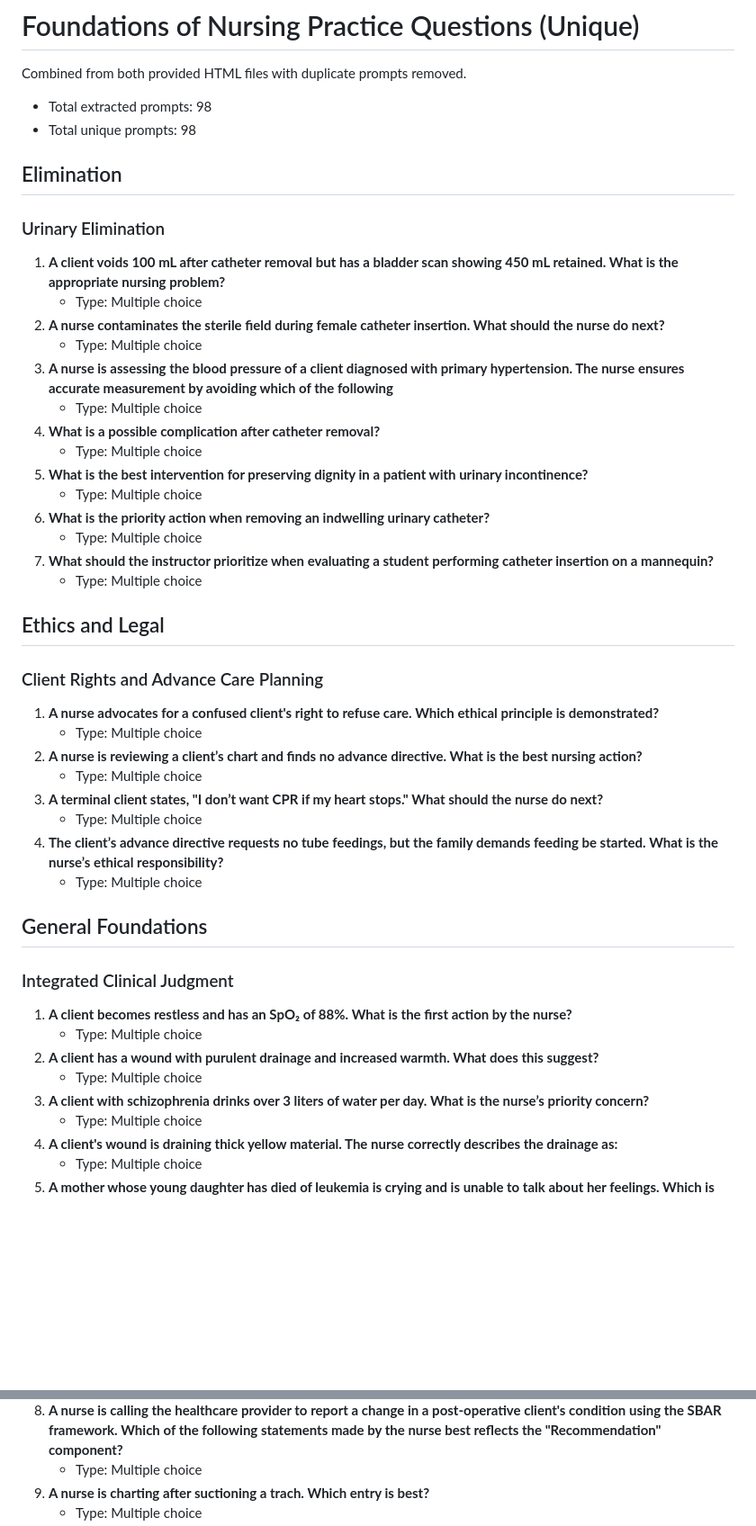
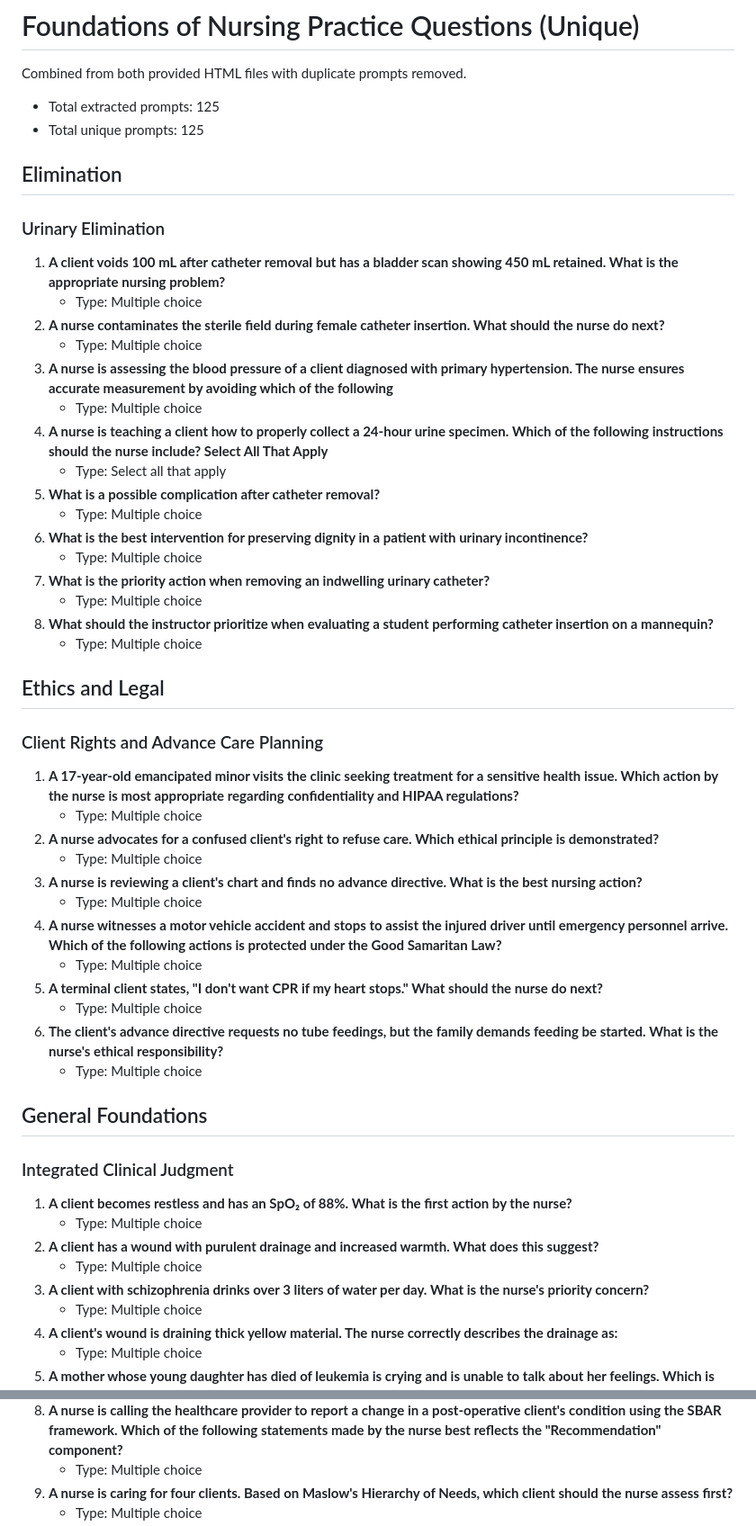
Before and after one commit to sagreenxyz/d439-oa-preparation, a Markdown page: Source/Foundations_Nursing_Questions_Unique.md, 2 parts joined by grey strips. Shown at 90% size. GitHub-like rendering; blank space fills up the shorter version.

```diff
--- a/Source/Foundations_Nursing_Questions_Unique.md
+++ b/Source/Foundations_Nursing_Questions_Unique.md
@@ -2,8 +2,8 @@
 
 Combined from both provided HTML files with duplicate prompts removed.
 
-- Total extracted prompts: 98
-- Total unique prompts: 98
+- Total extracted prompts: 125
+- Total unique prompts: 125
 
 ## Elimination
 
@@ -15,26 +15,32 @@ Combined from both provided HTML files with duplicate prompts removed.
    - Type: Multiple choice
 3. **A nurse is assessing the blood pressure of a client diagnosed with primary hypertension. The nurse ensures accurate measurement by avoiding which of the following**
    - Type: Multiple choice
-4. **What is a possible complication after catheter removal?**
+4. **A nurse is teaching a client how to properly collect a 24-hour urine specimen. Which of the following instructions should the nurse include? Select All That Apply**
+   - Type: Select all that apply
+5. **What is a possible complication after catheter removal?**
    - Type: Multiple choice
-5. **What is the best intervention for preserving dignity in a patient with urinary incontinence?**
+6. **What is the best intervention for preserving dignity in a patient with urinary incontinence?**
    - Type: Multiple choice
-6. **What is the priority action when removing an indwelling urinary catheter?**
+7. **What is the priority action when removing an indwelling urinary catheter?**
    - Type: Multiple choice
-7. **What should the instructor prioritize when evaluating a student performing catheter insertion on a mannequin?**
+8. **What should the instructor prioritize when evaluating a student performing catheter insertion on a mannequin?**
    - Type: Multiple choice
 
 ## Ethics and Legal
 
 ### Client Rights and Advance Care Planning
 
-1. **A nurse advocates for a confused client's right to refuse care. Which ethical principle is demonstrated?**
+1. **A 17-year-old emancipated minor visits the clinic seeking treatment for a sensitive health issue. Which action by the nurse is most appropriate regarding confidentiality and HIPAA regulations?**
    - Type: Multiple choice
-2. **A nurse is reviewing a client’s chart and finds no advance directive. What is the best nursing action?**
+2. **A nurse advocates for a confused client's right to refuse care. Which ethical principle is demonstrated?**
    - Type: Multiple choice
-3. **A terminal client states, "I don’t want CPR if my heart stops." What should the nurse do next?**
+3. **A nurse is reviewing a client's chart and finds no advance directive. What is the best nursing action?**
    - Type: Multiple choice
-4. **The client’s advance directive requests no tube feedings, but the family demands feeding be started. What is the nurse’s ethical responsibility?**
+4. **A nurse witnesses a motor vehicle accident and stops to assist the injured driver until emergency personnel arrive. Which of the following actions is protected under the Good Samaritan Law?**
+   - Type: Multiple choice
+5. **A terminal client states, "I don't want CPR if my heart stops." What should the nurse do next?**
+   - Type: Multiple choice
+6. **The client's advance directive requests no tube feedings, but the family demands feeding be started. What is the nurse's ethical responsibility?**
    - Type: Multiple choice
 
 ## General Foundations
@@ -45,7 +51,7 @@ Combined from both provided HTML files with duplicate prompts removed.
    - Type: Multiple choice
 2. **A client has a wound with purulent drainage and increased warmth. What does this suggest?**
    - Type: Multiple choice
-3. **A client with schizophrenia drinks over 3 liters of water per day. What is the nurse’s priority concern?**
+3. **A client with schizophrenia drinks over 3 liters of water per day. What is the nurse's priority concern?**
    - Type: Multiple choice
 4. **A client's wound is draining thick yellow material. The nurse correctly describes the drainage as:**
    - Type: Multiple choice
@@ -57,5 +63,5 @@ Combined from both provided HTML files with duplicate prompts removed.
    - Type: Multiple choice
 8. **A nurse is calling the healthcare provider to report a change in a post-operative client's condition using the SBAR framework. Which of the following statements made by the nurse best reflects the "Recommendation" component?**
    - Type: Multiple choice
-9. **A nurse is charting after suctioning a trach. Which entry is best?**
+9. **A nurse is caring for four clients. Based on Maslow's Hierarchy of Needs, which client should the nurse assess first?**
    - Type: Multiple choice
```
Also changed, not shown: other parts of Source/Foundations_Nursing_Questions_Unique.md (+139 -91 lines).
